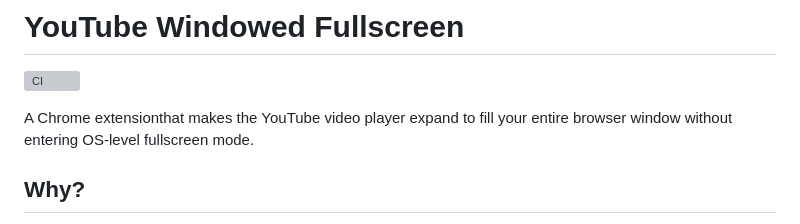
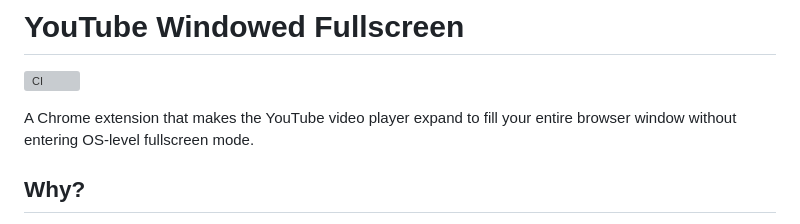
Before and after one commit to Yoyokrazy/youtube-windowed-fullscreen, a Markdown page: README.md, the part around the change. Rendered like a GitHub page; grey boxes are pictures that could not be loaded.

Commit message:
Update README.md (#6)

```diff
--- a/README.md
+++ b/README.md
@@ -1,7 +1,7 @@
 # YouTube Windowed Fullscreen
 [![CI](https://github.com/Yoyokrazy/youtube-windowed-fullscreen/actions/workflows/ci.yml/badge.svg)](https://github.com/Yoyokrazy/youtube-windowed-fullscreen/actions/workflows/ci.yml)
 
-A Chrome extensionthat makes the YouTube video player expand to fill your entire browser window without entering OS-level fullscreen mode.
+A Chrome extension that makes the YouTube video player expand to fill your entire browser window without entering OS-level fullscreen mode.
 
 ## Why?
 
```
